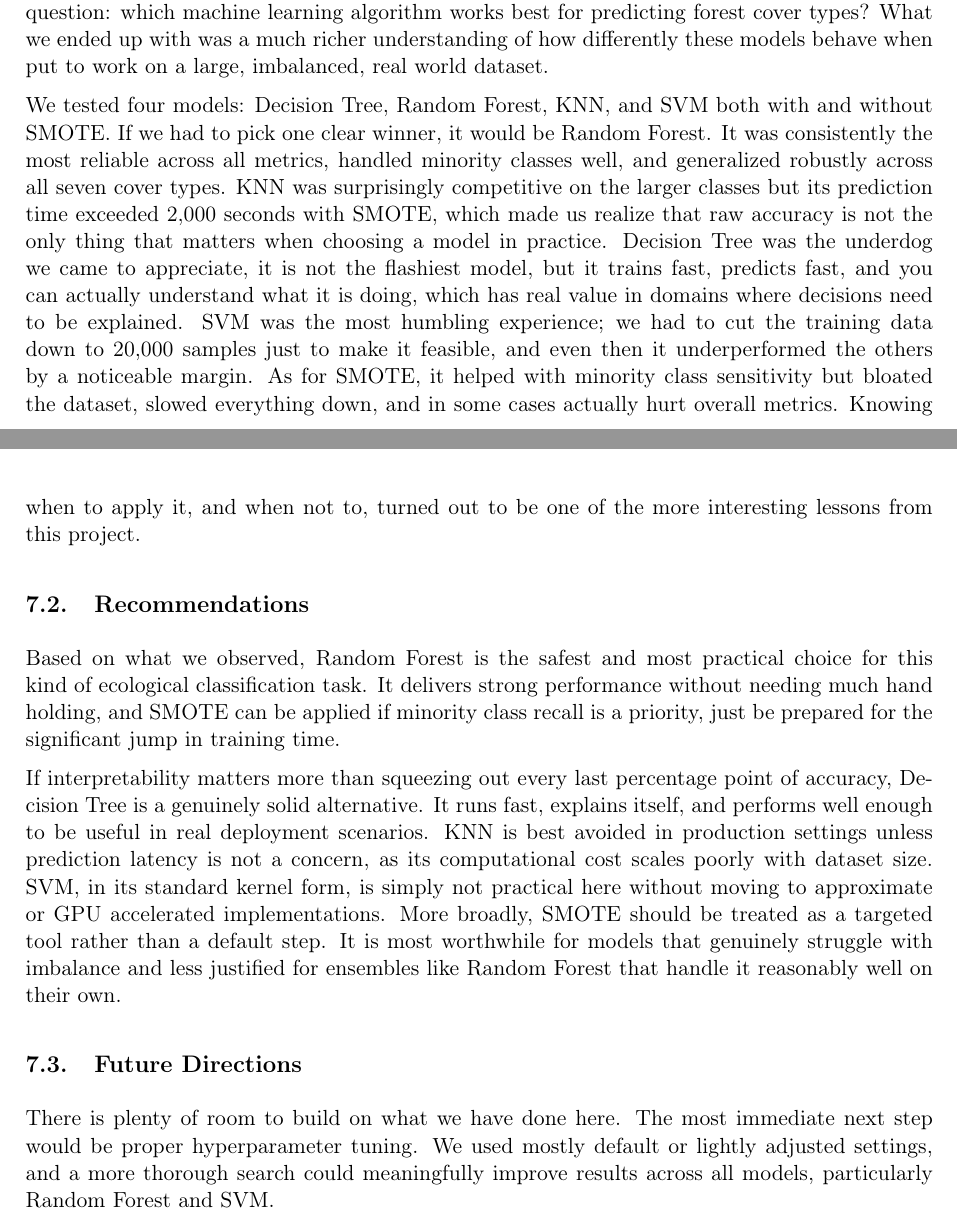
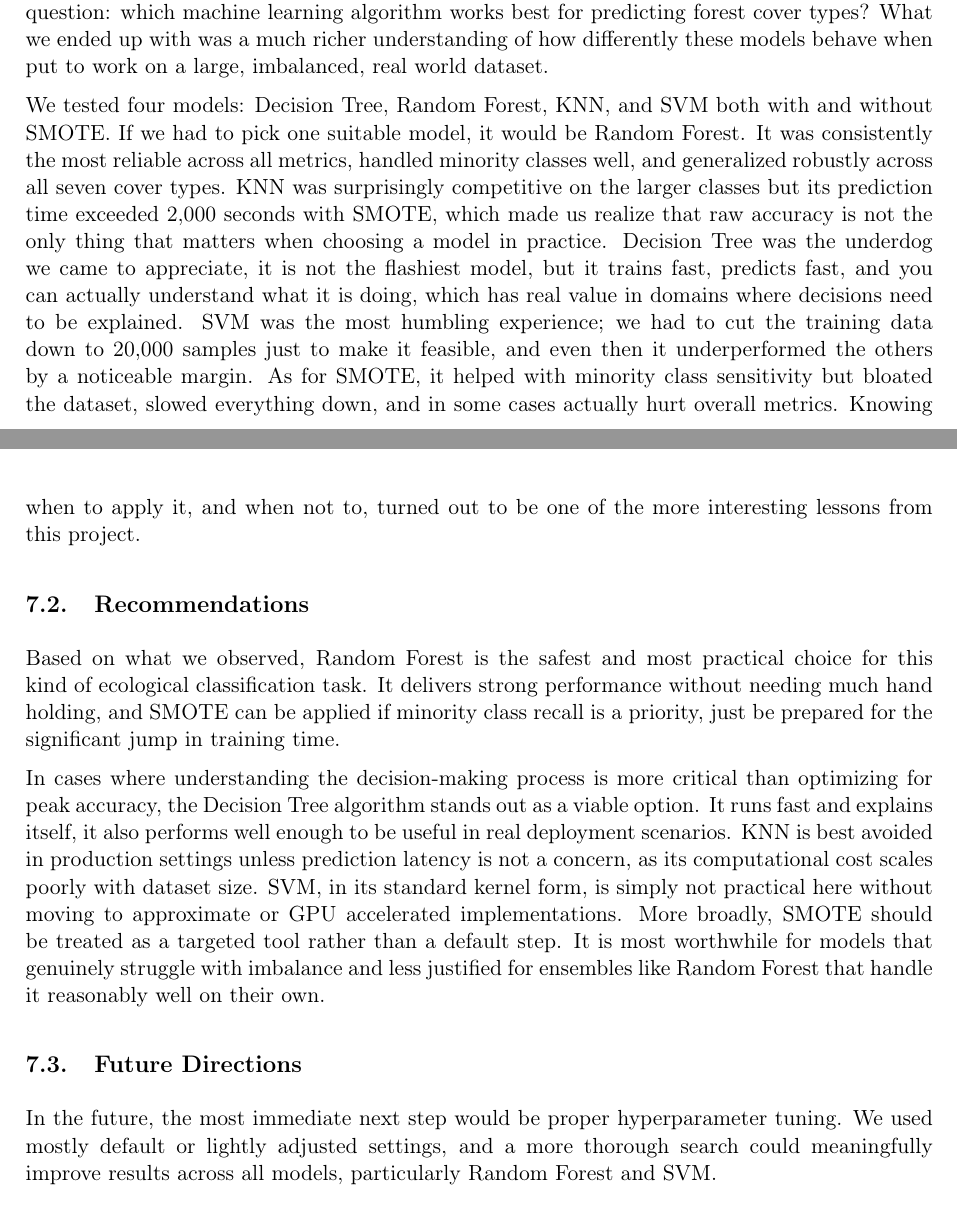
Before and after one commit to TrinhNhatHuy/ML2-Report, a LaTeX document (main.tex, which reads sections/Conclusion.tex): two parts of pages 33 and 34 of 34, joined at a grey line, cut so that both start at the same text. Compiled offline with pdfLaTeX.

Commit message:
fix something

```diff
--- a/main.tex
+++ b/main.tex
@@ -40,7 +40,7 @@
 \renewcommand{\subsectionmark}[1]{}
 
 % --- header layout ---
-\fancyhead[L]{GROUP 37}
+\fancyhead[L]{GROUP 14}
 \fancyhead[R]{\rightmark}
 \makeatletter
 \renewcommand{\@seccntformat}[1]{\csname the#1\endcsname.\quad}
--- a/sections/Conclusion.tex
+++ b/sections/Conclusion.tex
@@ -3,15 +3,15 @@
 \subsection{Summary}
 Looking back at everything we did in this project, we set out with a fairly straightforward question: which machine learning algorithm works best for predicting forest cover types? What we ended up with was a much richer understanding of how differently these models behave when put to work on a large, imbalanced, real world dataset.
 
-We tested four models: Decision Tree, Random Forest, KNN, and SVM both with and without SMOTE. If we had to pick one clear winner, it would be Random Forest. It was consistently the most reliable across all metrics, handled minority classes well, and generalized robustly across all seven cover types. KNN was surprisingly competitive on the larger classes but its prediction time exceeded 2,000 seconds with SMOTE, which made us realize that raw accuracy is not the only thing that matters when choosing a model in practice. Decision Tree was the underdog we came to appreciate, it is not the flashiest model, but it trains fast, predicts fast, and you can actually understand what it is doing, which has real value in domains where decisions need to be explained. SVM was the most humbling experience; we had to cut the training data down to 20,000 samples just to make it feasible, and even then it underperformed the others by a noticeable margin. As for SMOTE, it helped with minority class sensitivity but bloated the dataset, slowed everything down, and in some cases actually hurt overall metrics. Knowing when to apply it, and when not to, turned out to be one of the more interesting lessons from this project.
+We tested four models: Decision Tree, Random Forest, KNN, and SVM both with and without SMOTE. If we had to pick one suitable model, it would be Random Forest. It was consistently the most reliable across all metrics, handled minority classes well, and generalized robustly across all seven cover types. KNN was surprisingly competitive on the larger classes but its prediction time exceeded 2,000 seconds with SMOTE, which made us realize that raw accuracy is not the only thing that matters when choosing a model in practice. Decision Tree was the underdog we came to appreciate, it is not the flashiest model, but it trains fast, predicts fast, and you can actually understand what it is doing, which has real value in domains where decisions need to be explained. SVM was the most humbling experience; we had to cut the training data down to 20,000 samples just to make it feasible, and even then it underperformed the others by a noticeable margin. As for SMOTE, it helped with minority class sensitivity but bloated the dataset, slowed everything down, and in some cases actually hurt overall metrics. Knowing when to apply it, and when not to, turned out to be one of the more interesting lessons from this project.
 
 \subsection{Recommendations}
 Based on what we observed, Random Forest is the safest and most practical choice for this kind of ecological classification task. It delivers strong performance without needing much hand holding, and SMOTE can be applied if minority class recall is a priority, just be prepared for the significant jump in training time.
 
-If interpretability matters more than squeezing out every last percentage point of accuracy, Decision Tree is a genuinely solid alternative. It runs fast, explains itself, and performs well enough to be useful in real deployment scenarios. KNN is best avoided in production settings unless prediction latency is not a concern, as its computational cost scales poorly with dataset size. SVM, in its standard kernel form, is simply not practical here without moving to approximate or GPU accelerated implementations. More broadly, SMOTE should be treated as a targeted tool rather than a default step. It is most worthwhile for models that genuinely struggle with imbalance and less justified for ensembles like Random Forest that handle it reasonably well on their own.
+In cases where understanding the decision-making process is more critical than optimizing for peak accuracy, the Decision Tree algorithm stands out as a viable option. It runs fast and explains itself, it also performs well enough to be useful in real deployment scenarios. KNN is best avoided in production settings unless prediction latency is not a concern, as its computational cost scales poorly with dataset size. SVM, in its standard kernel form, is simply not practical here without moving to approximate or GPU accelerated implementations. More broadly, SMOTE should be treated as a targeted tool rather than a default step. It is most worthwhile for models that genuinely struggle with imbalance and less justified for ensembles like Random Forest that handle it reasonably well on their own.
 
 \subsection{Future Directions}
-There is plenty of room to build on what we have done here. The most immediate next step would be proper hyperparameter tuning. We used mostly default or lightly adjusted settings, and a more thorough search could meaningfully improve results across all models, particularly Random Forest and SVM.
+In the future, the most immediate next step would be proper hyperparameter tuning. We used mostly default or lightly adjusted settings, and a more thorough search could meaningfully improve results across all models, particularly Random Forest and SVM.
 
 On the SVM front, exploring scalable alternatives like LinearSVC or libraries such as ThunderSVM would allow it to be trained on the full dataset, giving it a much fairer chance at competing with the other models. It would also be worth bringing gradient boosting methods like XGBoost or LightGBM into the comparison, as they are known to perform exceptionally well on tabular data and would serve as a strong benchmark. Beyond the models themselves, applying spatial cross-validation, where the data is split by geographic region rather than randomly would give a more honest picture of how well these models actually generalize to new areas of forest, which is ultimately what matters in a real world application.
 
```
Also changed, not shown: main.tex (4 more changed lines).
